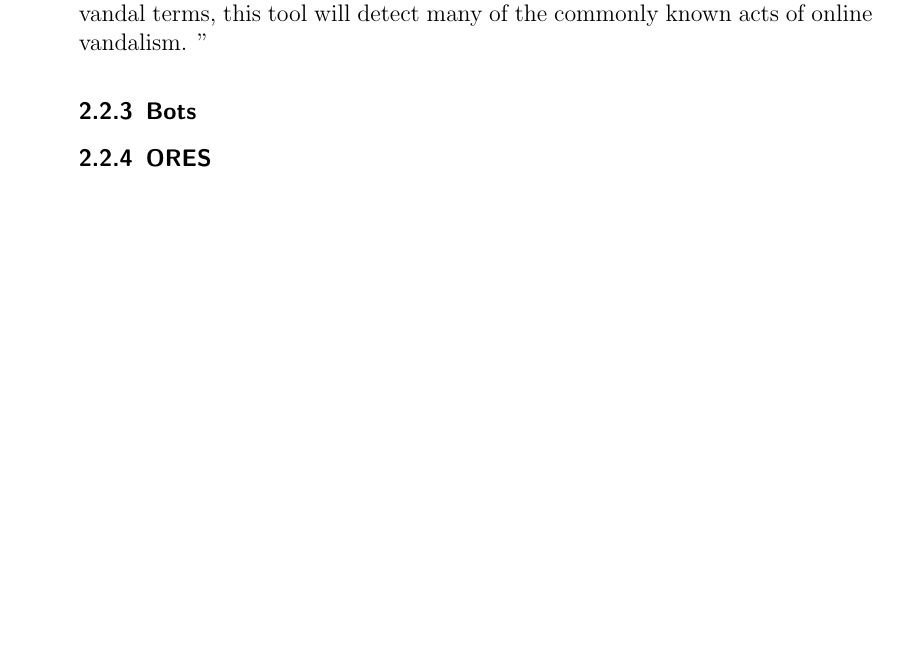
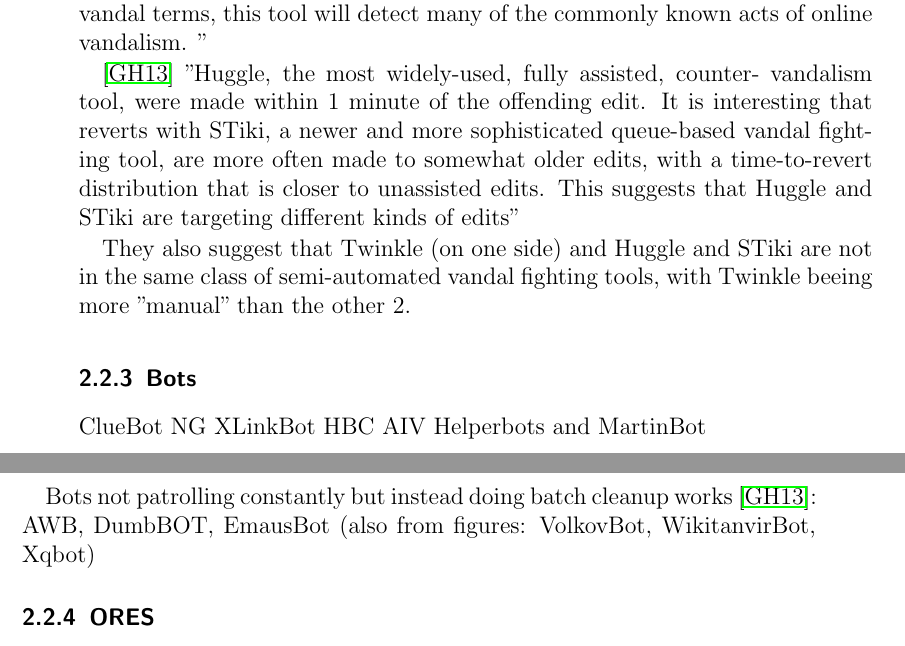
Before and after one commit to lusy/wikifilters, a LaTeX thesis (thesis/thesis_main.tex, which reads thesis/2-Background.tex): part of page 25 of 58 before the commit and two parts of pages 25 and 26 of 58 after it, the two joined at a grey line, cut so that both start at the same text, the shorter picture padded with empty space. Compiled offline with pdfLaTeX.

Commit message:
Add notes from ClueBot NG downtime paper

```diff
--- a/thesis/2-Background.tex
+++ b/thesis/2-Background.tex
@@ -82,7 +82,28 @@
 "Please be aware that the original author of AVT (Lupin) is no longer active on Wikipedia. The script is very old and might stop working at any time."
 "By using the RC feed to check a wiki-page's differences against a list of common vandal terms, this tool will detect many of the commonly known acts of online vandalism. "
 
+\cite{GeiHal2013}
+"Huggle, the most widely-used, fully assisted, counter-
+vandalism tool, were made within 1 minute of the
+offending edit. It is interesting that reverts with STiki, a
+newer and more sophisticated queue-based vandal fighting
+tool, are more often made to somewhat older edits, with a
+time-to-revert distribution that is closer to unassisted edits.
+This suggests that Huggle and STiki are targeting different
+kinds of edits"
+
+They also suggest that Twinkle (on one side) and Huggle and STiki are not in the same class of semi-automated vandal fighting tools, with Twinkle beeing more "manual" than the other 2.
+
 \subsection{Bots}
+
+ClueBot NG
+XLinkBot
+HBC AIV Helperbots and MartinBot
+
+Bots not patrolling constantly but instead doing batch cleanup works~\cite{GeiHal2013}:
+AWB, DumbBOT, EmausBot
+(also from figures: VolkovBot, WikitanvirBot, Xqbot)
+
 \subsection{ORES}
 
 %\section{Harassment and bullying}
```
Also changed, not shown: thesis/references.bib (+9 -0 lines), 1 other file.
